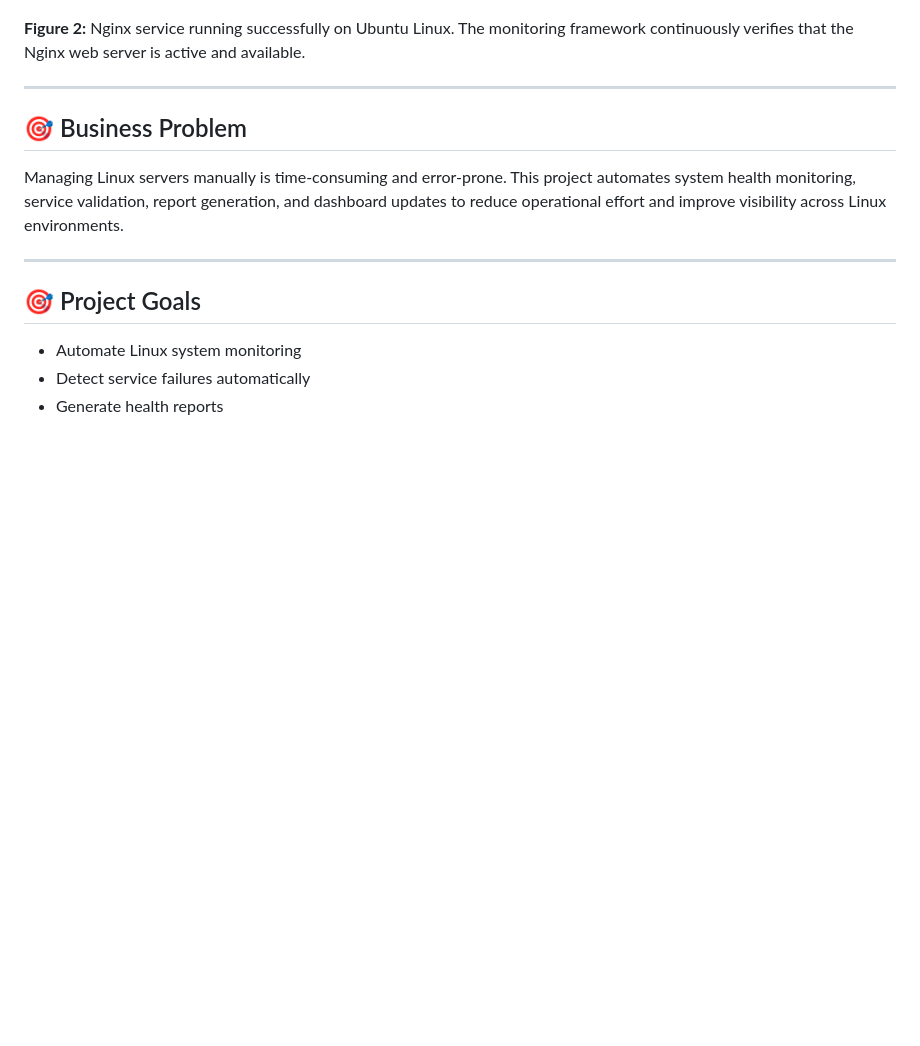
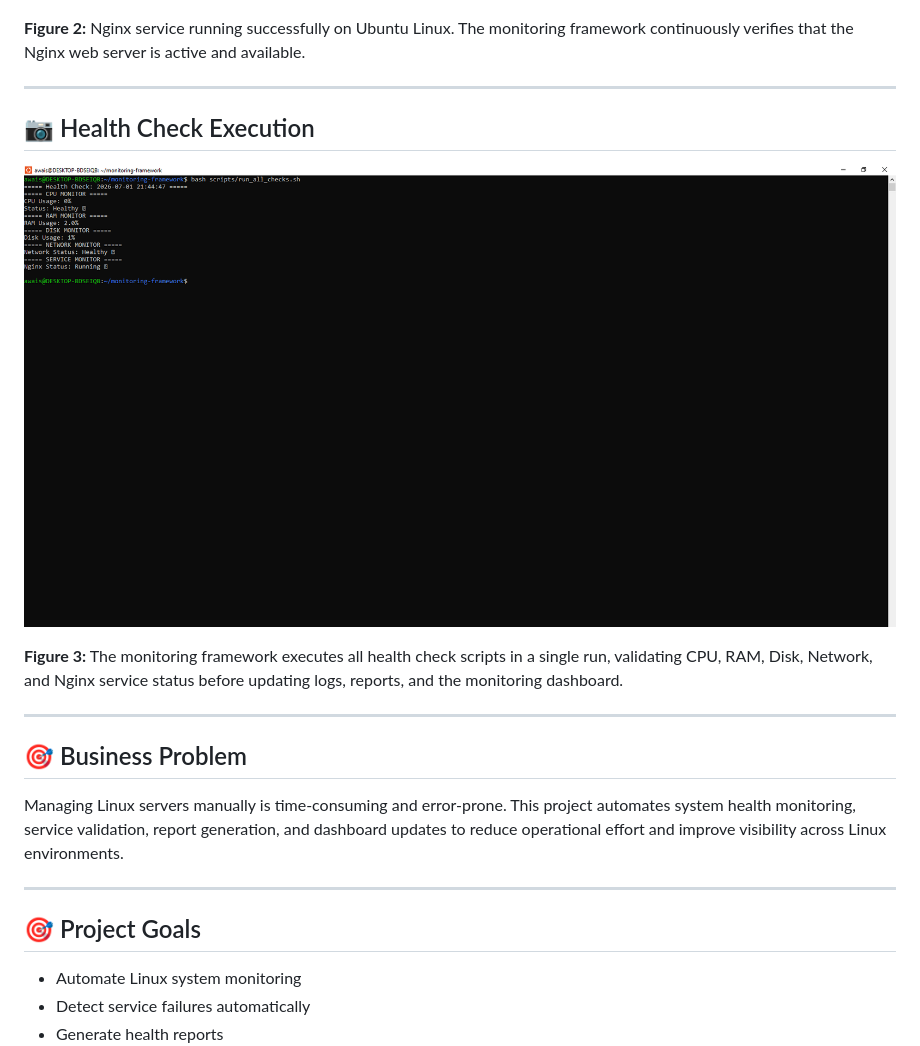
Before and after one commit to awais-clouddev/linux-monitoring-framework, a Markdown page: README.md, the part around the change. GitHub-like rendering; blank space fills up the shorter version.

Commit message:
Add health check preview

```diff
--- a/README.md
+++ b/README.md
@@ -35,6 +35,13 @@
 ![Nginx Status](screenshots/terminal/02-nginx-status.png)
 
 **Figure 2:** Nginx service running successfully on Ubuntu Linux. The monitoring framework continuously verifies that the Nginx web server is active and available.
+
+---
+## 📷 Health Check Execution
+
+![Health Check](screenshots/terminal/03-health-check.png)
+
+**Figure 3:** The monitoring framework executes all health check scripts in a single run, validating CPU, RAM, Disk, Network, and Nginx service status before updating logs, reports, and the monitoring dashboard.
 
 ---
 
```
